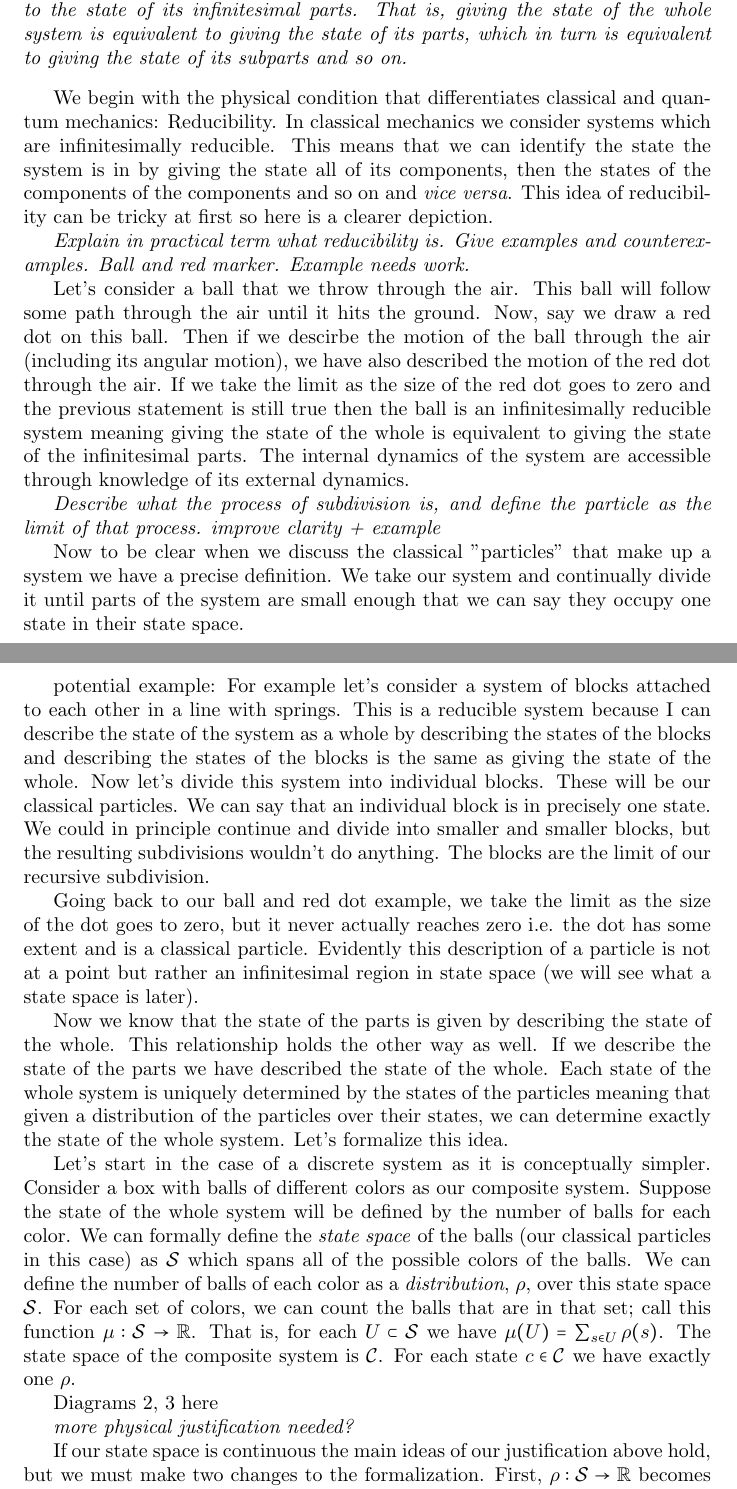
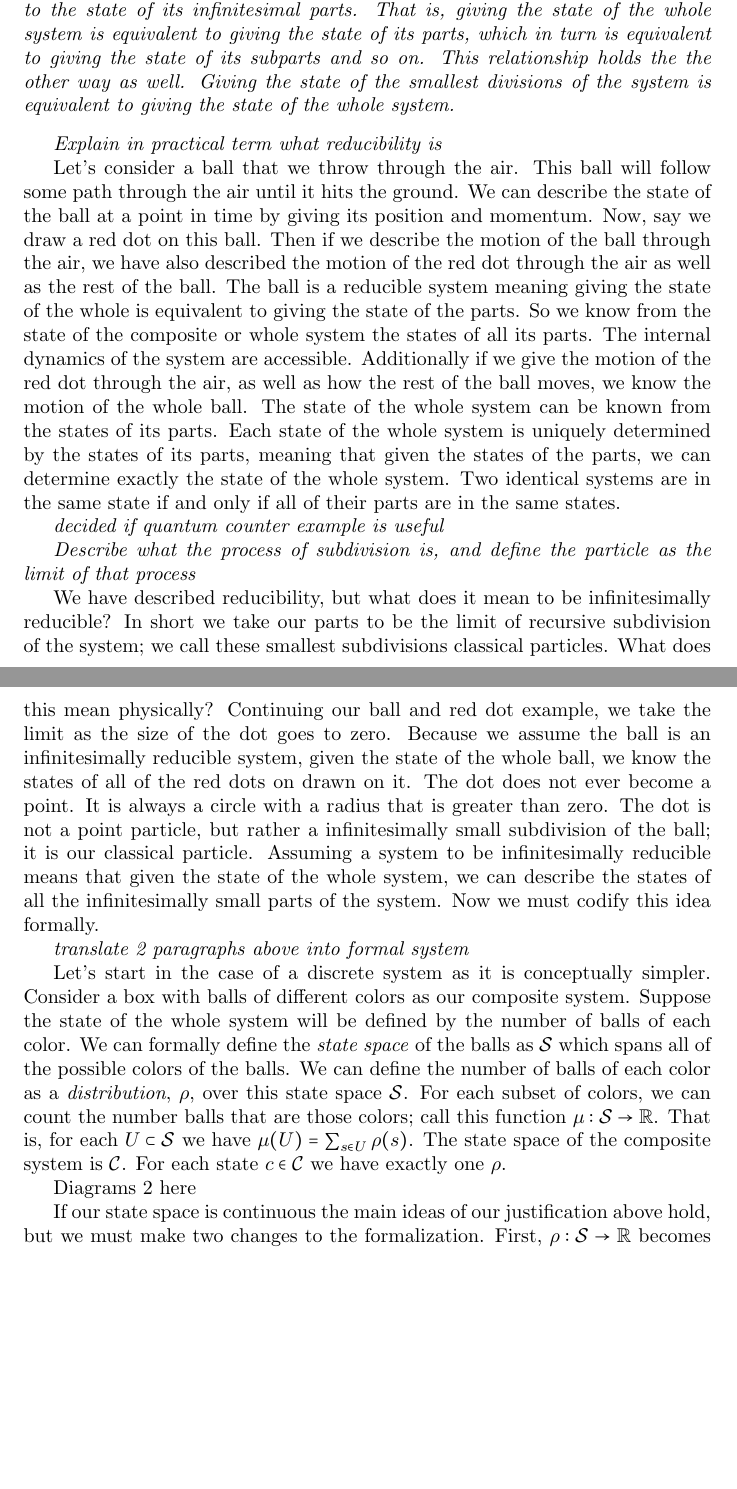
Before and after one commit to assumptionsofphysics/thesis-ClassicalMechanics, a LaTeX document (MainPaper.tex): two parts of pages 1 and 2 of 8, joined at a grey line, cut so that both start at the same text, the shorter picture padded with empty space. Compiled offline with pdfLaTeX.

Commit message:
Update MainPaper.tex

```diff
--- a/MainPaper.tex
+++ b/MainPaper.tex
@@ -15,37 +15,32 @@ Diagram 1 here
 \section{Infinitesimal Reducibility}
 
 \begin{assump}[Infinitesimal reducibility]
-	The state of the system is reducible to the state of its infinitesimal parts. That is, giving the state of the whole system is equivalent to giving the state of its parts, which in turn is equivalent to giving the state of its subparts and so on.
+	The state of the system is reducible to the state of its infinitesimal parts. That is, giving the state of the whole system is equivalent to giving the state of its parts, which in turn is equivalent to giving the state of its subparts and so on. This relationship holds the the other way as well. Giving the state of the smallest divisions of the system is equivalent to giving the state of the whole system.
 \end{assump}
 
-	We begin with the physical condition that differentiates classical and quantum mechanics: Reducibility. In classical mechanics we consider systems which are infinitesimally reducible. This means that we can identify the state the system is in by giving the state all of its components, then the states of the components of the components and so on and \textit{vice versa}. This idea of reducibility can be tricky at first so here is a clearer depiction.
+	%We begin with the physical condition that differentiates classical and quantum mechanics: Reducibility. In classical mechanics we consider systems which are infinitesimally reducible. This means that we can identify the state the system is in by giving the state all of its components, then the states of the components of the components and so on and \textit{vice versa}. This idea of reducibility can be tricky at first so here is a clearer depiction.
 
-	\emph{Explain in practical term what reducibility is. Give examples and counterexamples. Ball and red marker. Example needs work.}
+	\emph{Explain in practical term what reducibility is}
 
-	Let's consider a ball that we throw through the air. This ball will follow some path through the air until it hits the ground. Now, say we draw a red dot on this ball. Then if we descirbe the motion of the ball through the air (including its angular motion), we have also described the motion of the red dot through the air. If we take the limit as the size of the red dot goes to zero and the previous statement is still true then the ball is an infinitesimally reducible system meaning giving the state of the whole is equivalent to giving the state of the infinitesimal parts. The internal dynamics of the system are accessible through knowledge of its external dynamics.
+	Let's consider a ball that we throw through the air. This ball will follow some path through the air until it hits the ground. We can describe the state of the ball at a point in time by giving its position and momentum. Now, say we draw a red dot on this ball. Then if we describe the motion of the ball through the air, we have also described the motion of the red dot through the air as well as the rest of the ball. The ball is a reducible system meaning giving the state of the whole is equivalent to giving the state of the parts. So we know from the state of the composite or whole system the states of all its parts. The internal dynamics of the system are accessible. Additionally if we give the motion of the red dot through the air, as well as how the rest of the ball moves, we know the motion of the whole ball. The state of the whole system can be known from the states of its parts. Each state of the whole system is uniquely determined by the states of its parts, meaning that given the states of the parts, we can determine exactly the state of the whole system. Two identical systems are in the same state if and only if all of their parts are in the same states.
+
+	\emph{decided if quantum counter example is useful}
 
 	 %Consider a ball of reducible material. On this ball we could draw a red dot. If we then describe the state of the red dot and the rest of the ball we have given the state of the whole ball. But if we consider a ball of irreducible material i.e. an electron, we cannot describe the state of a dot drawn on its surface. We could not say for instance that a photon scattering with that electron interacts specifically with the part of the electron with the dot. That is because the electron is not reducible; we cannot describe the state of the electron by breaking it into smaller parts and describing those parts. We cannot describe a process in which something interacts with only part of the electron; everything always interacts with its entirety.
 
-	 \emph{Describe what the process of subdivision is, and define the particle as the limit of that process. improve clarity + example}
+	 \emph{Describe what the process of subdivision is, and define the particle as the limit of that process}
 
-	 Now to be clear when we discuss the classical "particles" that make up a system we have a precise definition. We take our system and continually divide it until parts of the system are small enough that we can say they occupy one state in their state space.
+	 We have described reducibility, but what does it mean to be infinitesimally reducible? In short we take our parts to be the limit of recursive subdivision of the system; we call these smallest subdivisions classical particles. What does this mean physically? Continuing our ball and red dot example, we take the limit as the size of the dot goes to zero. Because we assume the ball is an infinitesimally reducible system, given the state of the whole ball, we know the states of all of the red dots on drawn on it. The dot does not ever become a point. It is always a circle with a radius that is greater than zero. The dot is not a point particle, but rather a infinitesimally small subdivision of the ball; it is our classical particle. Assuming a system to be infinitesimally reducible means that given the state of the whole system, we can describe the states of all the infinitesimally small parts of the system.  Now we must codify this idea formally.
 
-	 potential example: For example let's consider a system of blocks attached to each other in a line with springs. This is a reducible system because I can describe the state of the system as a whole by describing the states of the blocks and describing the states of the blocks is the same as giving the state of the whole. Now let's divide this system into individual blocks. These will be our classical particles. We can say that an individual block is in precisely one state. We could in principle continue and divide into smaller and smaller blocks, but the resulting subdivisions wouldn't do anything. The blocks are the limit of our recursive subdivision.
+	 \emph{translate 2 paragraphs above into formal system}
 
-	 Going back to our ball and red dot example, we take the limit as the size of the dot goes to zero, but it never actually reaches zero i.e. the dot has some extent and is a classical particle. Evidently this description of a particle is not at a point but rather an infinitesimal region in state space (we will see what a state space is later).
+	Let's start in the case of a discrete system as it is conceptually simpler. Consider a box with balls of different colors as our composite system. Suppose the state of the whole system will be defined by the number of balls of each color. We can formally define the \textit{state space} of the balls as $\mathcal{S}$ which spans all of the possible colors of the balls. We can define the number of balls of each color as a \textit{distribution}, $\rho$, over this state space $\mathcal{S}$. For each subset of colors, we can count the number balls that are those colors; call this function $\mu : \mathcal{S} \to \mathbb{R}$. That is, for each $U \subset \mathcal{S}$ we have $\mu(U) = \sum_{s \in U} \rho(s)$. The state space of the composite system is $\mathcal{C}$. For each state $c \in \mathcal{C}$ we have exactly one $\rho$.
 
-	Now we know that the state of the parts is given by describing the state of the whole. This relationship holds the other way as well. If we describe the state of the parts we have described the state of the whole. Each state of the whole system is uniquely determined by the states of the particles meaning that given a distribution of the particles over their states, we can determine exactly the state of the whole system. Let's formalize this idea.
-
-	Let's start in the case of a discrete system as it is conceptually simpler. Consider a box with balls of different colors as our composite system. Suppose the state of the whole system will be defined by the number of balls for each color. We can formally define the \textit{state space} of the balls (our classical particles in this case) as $\mathcal{S}$ which spans all of the possible colors of the balls. We can define the number of balls of each color as a \textit{distribution}, $\rho$, over this state space $\mathcal{S}$. For each set of colors, we can count the balls that are in that set; call this function $\mu : \mathcal{S} \to \mathbb{R}$. That is, for each $U \subset \mathcal{S}$ we have $\mu(U) = \sum_{s \in U} \rho(s)$. The state space of the composite system is $\mathcal{C}$. For each state $c \in \mathcal{C}$ we have exactly one $\rho$.
-
-Diagrams 2, 3 here
+Diagrams 2 here
 %\begin{figure}
 %\includegraphics{diagram2}
-%\includegraphics{diagram3}
 %\end{figure}
 %\includegraphics[width=\textwidth]{images/diagram2.jpg}
-
-	\emph{more physical justification needed?}
 
 	If our state space is continuous the main ideas of our justification above hold, but we must make two changes to the formalization. First, $\rho : \mathcal{S} \to \mathbb{R}$ becomes a distribution of states over areas of the space and second, for $\mu$ instead of a sum we use an integral: $\mu(U) = \int_{U} \rho(s) d\mathcal{S}$ where $d\mathcal{S}$ gives the number of states in an infinitesimal area. \emph{is this correct for $d\mathcal{S}$?} We will continue to work in the continuous case unless otherwise stated.
 
```
